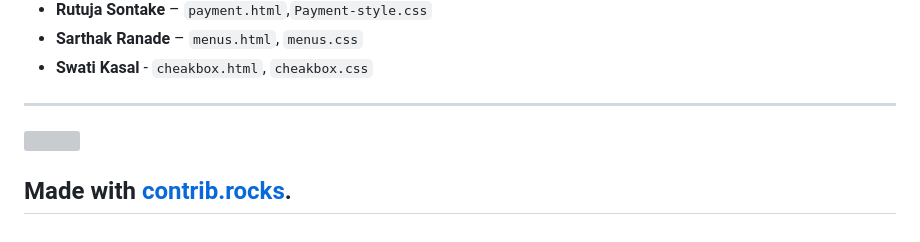
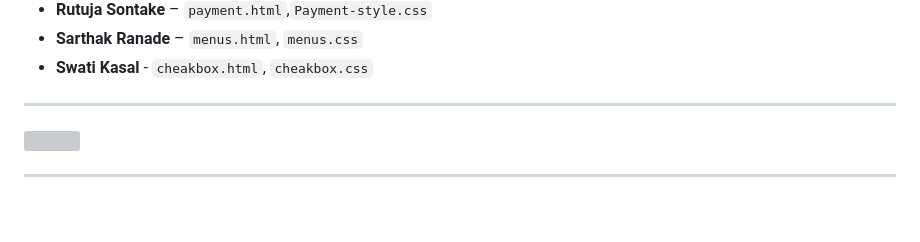
Before and after one commit to RohanShedage01/icp-13-html-css-github-group-project-2-online-coffee-shop, a Markdown page: README.md, the part around the change. Rendered like a GitHub page; blank space fills up the shorter version; grey boxes are pictures that could not be loaded.

Commit message:
readme fileinfoo

```diff
--- a/README.md
+++ b/README.md
@@ -94,5 +94,4 @@ Enjoy exploring all the pages designed to give you a **real café-like experienc
   <img src="https://contrib.rocks/image?repo=RohanShedage01/icp-13-html-css-github-group-project-2-online-coffee-shop" />
 </a>
 
-Made with [contrib.rocks](https://contrib.rocks).
 ---
```
